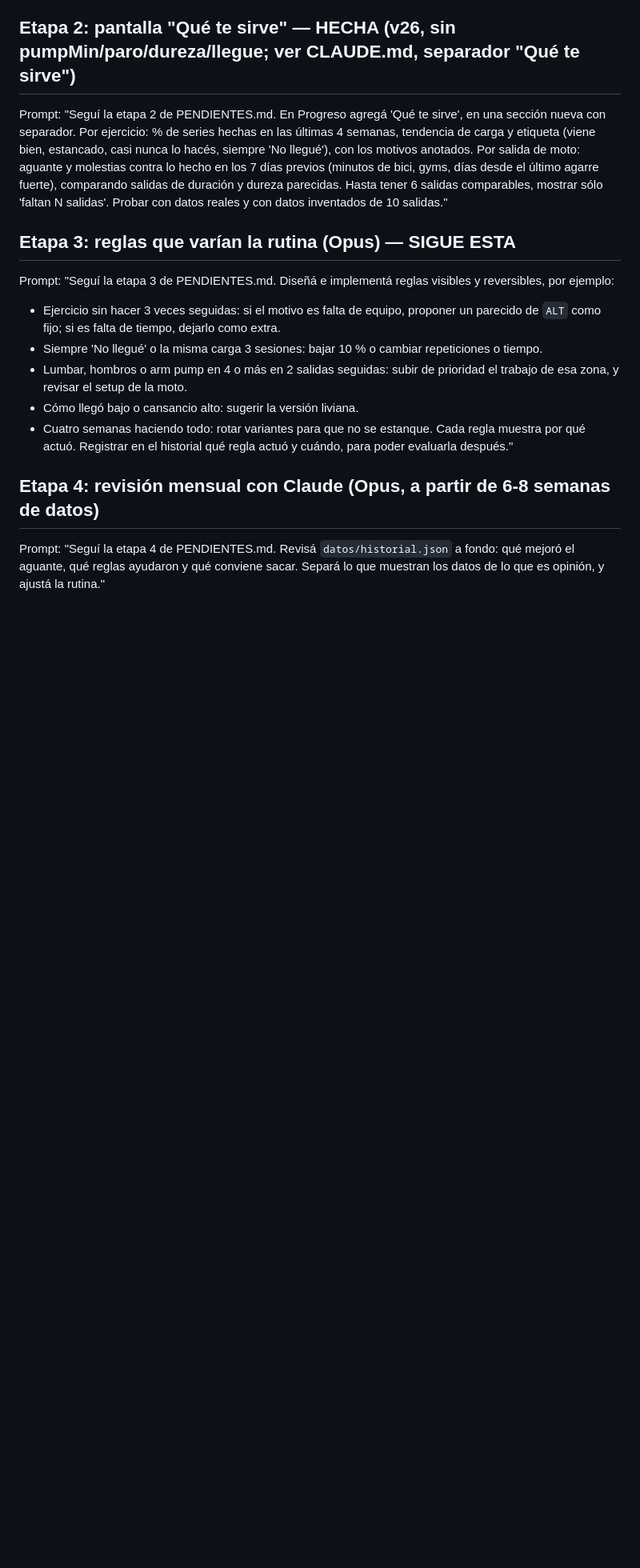
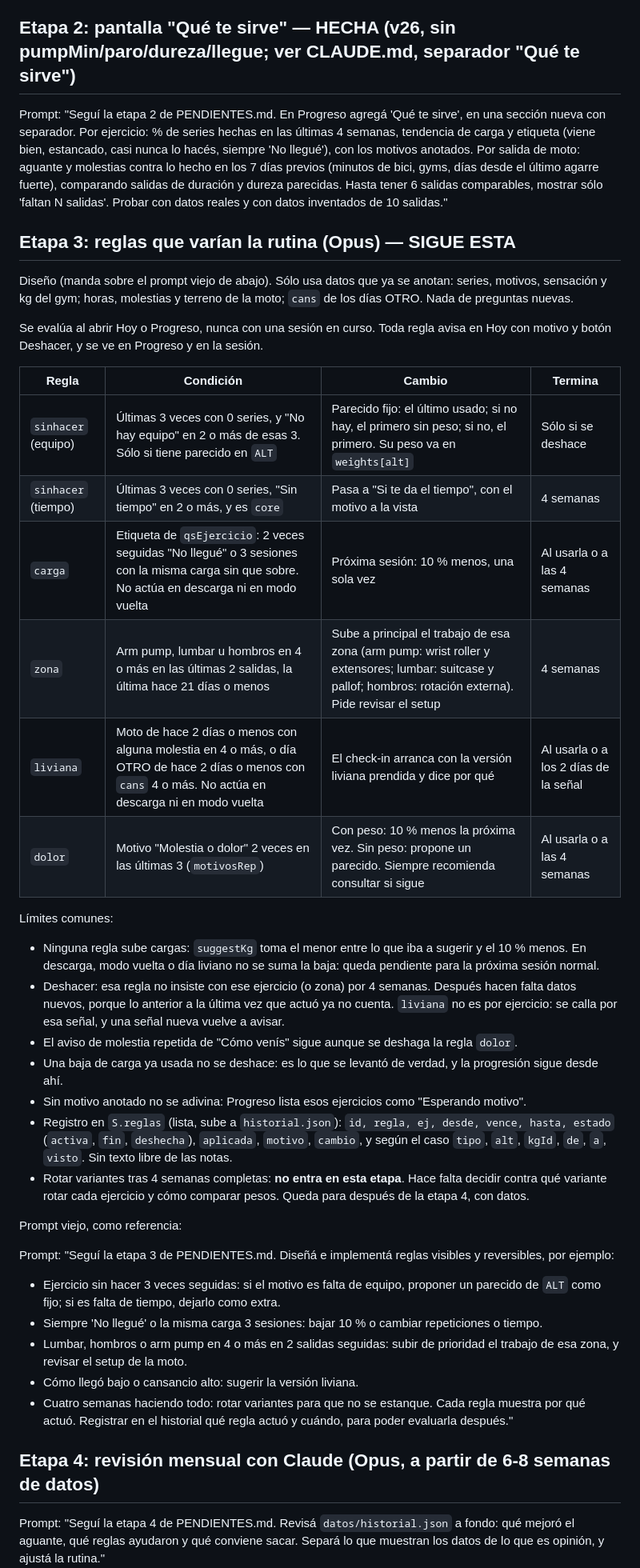
Before and after one commit to erickiess/rutina-enduro, a Markdown page: PENDIENTES.md, the part around the change. Shown at 80% size. Rendered like a GitHub page; blank space fills up the shorter version.

Commit message:
Diseño de las reglas de la etapa 3
Co-Authored-By: Claude Opus 5.5 <noreply@anthropic.com>

```diff
--- a/PENDIENTES.md
+++ b/PENDIENTES.md
@@ -23,6 +23,30 @@ Prompt: "Seguí la etapa 2 de PENDIENTES.md. En Progreso agregá 'Qué te sirve'
 
 ## Etapa 3: reglas que varían la rutina (Opus) — SIGUE ESTA
 
+Diseño (manda sobre el prompt viejo de abajo). Sólo usa datos que ya se anotan: series, motivos, sensación y kg del gym; horas, molestias y terreno de la moto; `cans` de los días OTRO. Nada de preguntas nuevas.
+
+Se evalúa al abrir Hoy o Progreso, nunca con una sesión en curso. Toda regla avisa en Hoy con motivo y botón Deshacer, y se ve en Progreso y en la sesión.
+
+| Regla | Condición | Cambio | Termina |
+|---|---|---|---|
+| `sinhacer` (equipo) | Últimas 3 veces con 0 series, y "No hay equipo" en 2 o más de esas 3. Sólo si tiene parecido en `ALT` | Parecido fijo: el último usado; si no hay, el primero sin peso; si no, el primero. Su peso va en `weights[alt]` | Sólo si se deshace |
+| `sinhacer` (tiempo) | Últimas 3 veces con 0 series, "Sin tiempo" en 2 o más, y es `core` | Pasa a "Si te da el tiempo", con el motivo a la vista | 4 semanas |
+| `carga` | Etiqueta de `qsEjercicio`: 2 veces seguidas "No llegué" o 3 sesiones con la misma carga sin que sobre. No actúa en descarga ni en modo vuelta | Próxima sesión: 10 % menos, una sola vez | Al usarla o a las 4 semanas |
+| `zona` | Arm pump, lumbar u hombros en 4 o más en las últimas 2 salidas, la última hace 21 días o menos | Sube a principal el trabajo de esa zona (arm pump: wrist roller y extensores; lumbar: suitcase y pallof; hombros: rotación externa). Pide revisar el setup | 4 semanas |
+| `liviana` | Moto de hace 2 días o menos con alguna molestia en 4 o más, o día OTRO de hace 2 días o menos con `cans` 4 o más. No actúa en descarga ni en modo vuelta | El check-in arranca con la versión liviana prendida y dice por qué | Al usarla o a los 2 días de la señal |
+| `dolor` | Motivo "Molestia o dolor" 2 veces en las últimas 3 (`motivosRep`) | Con peso: 10 % menos la próxima vez. Sin peso: propone un parecido. Siempre recomienda consultar si sigue | Al usarla o a las 4 semanas |
+
+Límites comunes:
+- Ninguna regla sube cargas: `suggestKg` toma el menor entre lo que iba a sugerir y el 10 % menos. En descarga, modo vuelta o día liviano no se suma la baja: queda pendiente para la próxima sesión normal.
+- Deshacer: esa regla no insiste con ese ejercicio (o zona) por 4 semanas. Después hacen falta datos nuevos, porque lo anterior a la última vez que actuó ya no cuenta. `liviana` no es por ejercicio: se calla por esa señal, y una señal nueva vuelve a avisar.
+- El aviso de molestia repetida de "Cómo venís" sigue aunque se deshaga la regla `dolor`.
+- Una baja de carga ya usada no se deshace: es lo que se levantó de verdad, y la progresión sigue desde ahí.
+- Sin motivo anotado no se adivina: Progreso lista esos ejercicios como "Esperando motivo".
+- Registro en `S.reglas` (lista, sube a `historial.json`): `id, regla, ej, desde, vence, hasta, estado` (`activa`, `fin`, `deshecha`), `aplicada`, `motivo`, `cambio`, y según el caso `tipo`, `alt`, `kgId`, `de`, `a`, `visto`. Sin texto libre de las notas.
+- Rotar variantes tras 4 semanas completas: **no entra en esta etapa**. Hace falta decidir contra qué variante rotar cada ejercicio y cómo comparar pesos. Queda para después de la etapa 4, con datos.
+
+Prompt viejo, como referencia:
+
 Prompt: "Seguí la etapa 3 de PENDIENTES.md. Diseñá e implementá reglas visibles y reversibles, por ejemplo:
 - Ejercicio sin hacer 3 veces seguidas: si el motivo es falta de equipo, proponer un parecido de `ALT` como fijo; si es falta de tiempo, dejarlo como extra.
 - Siempre 'No llegué' o la misma carga 3 sesiones: bajar 10 % o cambiar repeticiones o tiempo.
```
